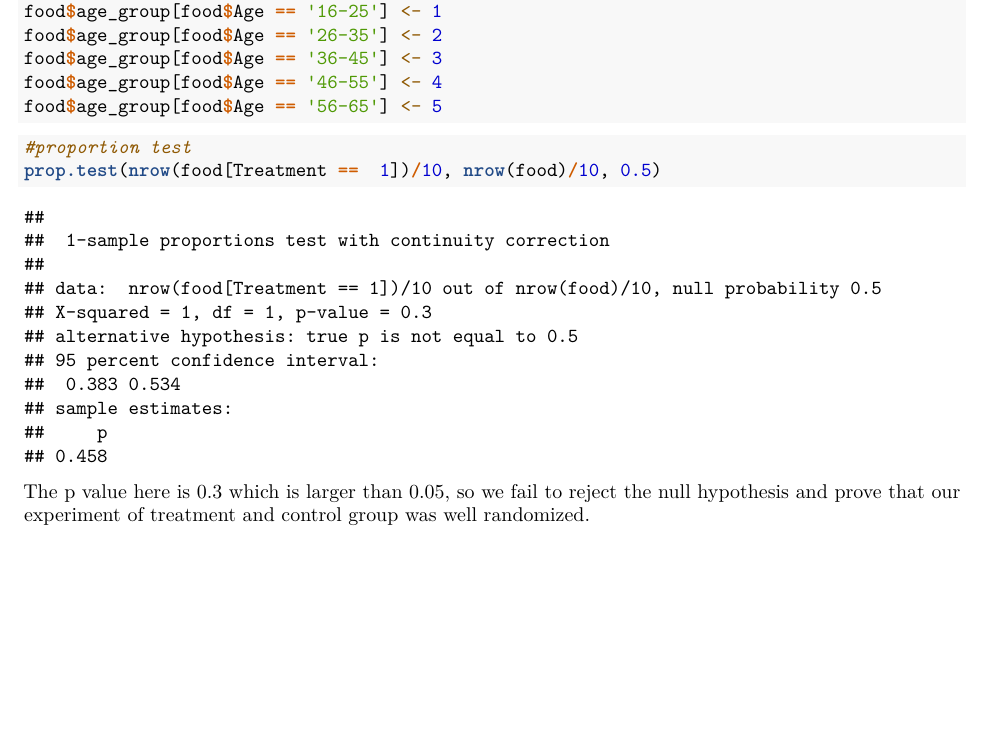
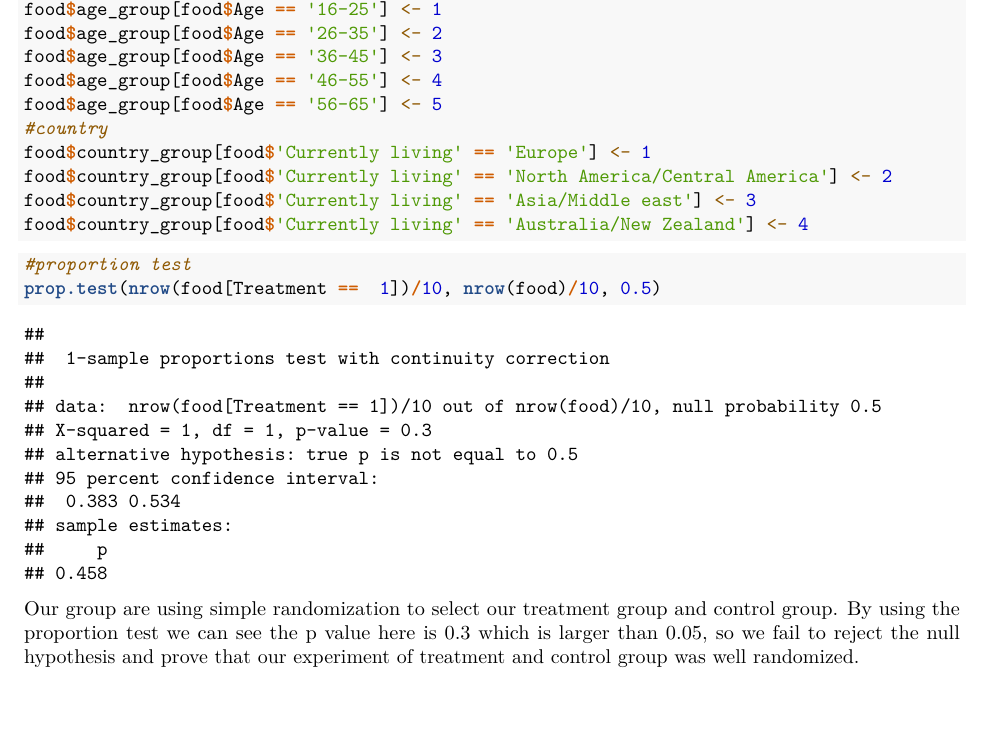
Before and after one commit to Yuzhe713/830-project, an R Markdown document (BA 830 Project.Rmd): part of page 2 of 6 before the commit and part of page 2 of 7 after it, cut so that both start at the same text, the shorter picture padded with empty space. Rendered offline with R 4.5, knitr and Pandoc, then LaTeX, with nearby package versions; some code elsewhere in the file could not run offline.

Commit message:
Update BA 830 Project.Rmd

````diff
--- a/BA 830 Project.Rmd
+++ b/BA 830 Project.Rmd
@@ -76,13 +76,18 @@ food$age_group[food$Age == '26-35'] <- 2
 food$age_group[food$Age == '36-45'] <- 3
 food$age_group[food$Age == '46-55'] <- 4
 food$age_group[food$Age == '56-65'] <- 5
+#country
+food$country_group[food$'Currently living' == 'Europe'] <- 1
+food$country_group[food$'Currently living' == 'North America/Central America'] <- 2
+food$country_group[food$'Currently living' == 'Asia/Middle east'] <- 3
+food$country_group[food$'Currently living' == 'Australia/New Zealand'] <- 4
 ```
 
 ```{r}
 #proportion test
 prop.test(nrow(food[Treatment ==  1])/10, nrow(food)/10, 0.5)
 ```
-The p value here is 0.3 which is larger than 0.05, so we fail to reject the null hypothesis and prove that our experiment of treatment and control group was well randomized.
+Our group are using simple randomization to select our treatment group and control group. By using the proportion test we can see the p value here is 0.3 which is larger than 0.05, so we fail to reject the null hypothesis and prove that our experiment of treatment and control group was well randomized.
 
 # Randomization / balance check for pre-experiment variables between the treatment and control group.
 ```{r}
````
Also changed, not shown: BA 830 Project.Rmd (9 more changed lines).
